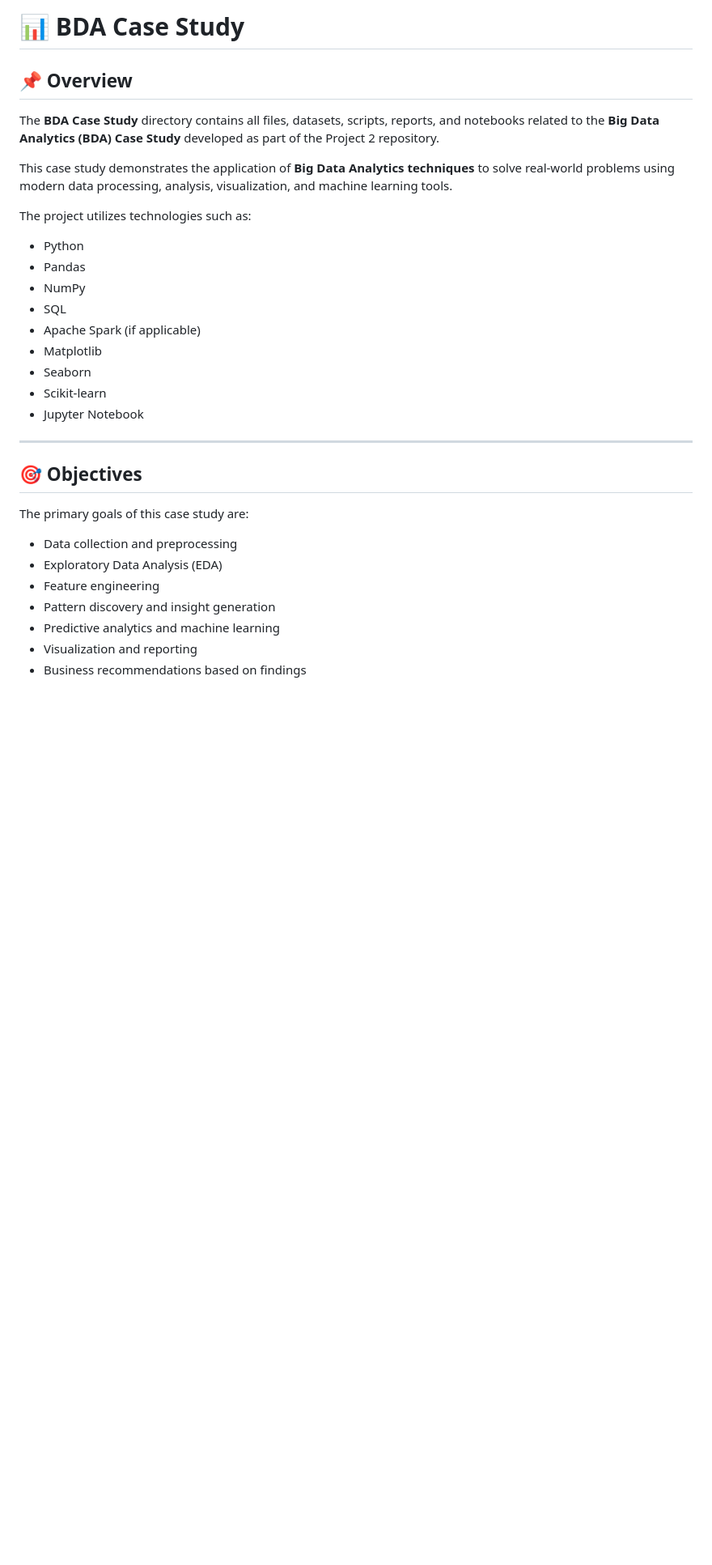
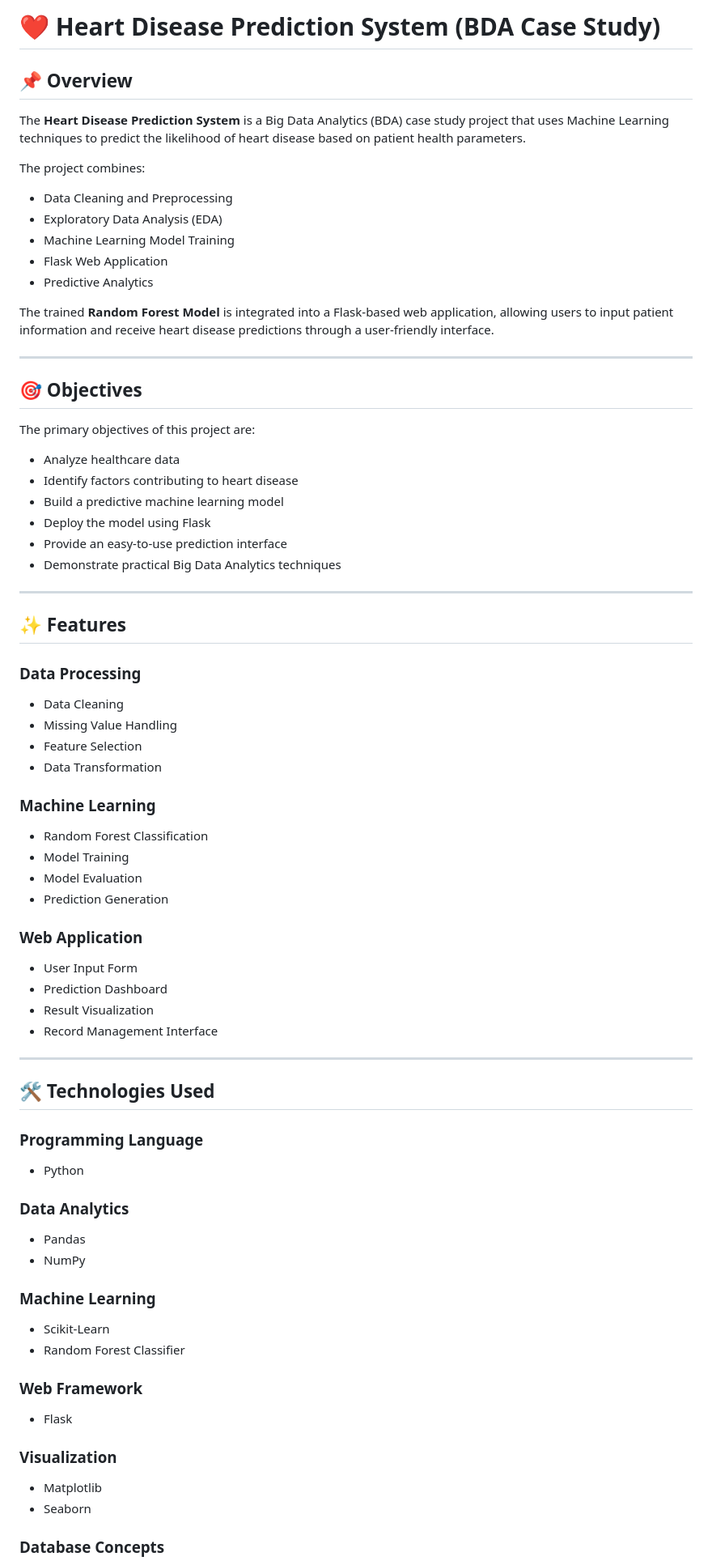
Before and after one commit to ShashiMadari/BDA-CASE-Study, a Markdown page: README.md, the part around one of its changes. Shown at 81% size. GitHub-like rendering; blank space fills up the shorter version.

```diff
--- a/README.md
+++ b/README.md
@@ -1,33 +1,83 @@
-# 📊 BDA Case Study
+# ❤️ Heart Disease Prediction System (BDA Case Study)
 
 ## 📌 Overview
 
-The **BDA Case Study** directory contains all files, datasets, scripts, reports, and notebooks related to the **Big Data Analytics (BDA) Case Study** developed as part of the Project 2 repository.
+The **Heart Disease Prediction System** is a Big Data Analytics (BDA) case study project that uses Machine Learning techniques to predict the likelihood of heart disease based on patient health parameters.
 
-This case study demonstrates the application of **Big Data Analytics techniques** to solve real-world problems using modern data processing, analysis, visualization, and machine learning tools.
+The project combines:
 
-The project utilizes technologies such as:
+- Data Cleaning and Preprocessing
+- Exploratory Data Analysis (EDA)
+- Machine Learning Model Training
+- Flask Web Application
+- Predictive Analytics
 
-- Python
-- Pandas
-- NumPy
-- SQL
-- Apache Spark (if applicable)
-- Matplotlib
-- Seaborn
-- Scikit-learn
-- Jupyter Notebook
+The trained **Random Forest Model** is integrated into a Flask-based web application, allowing users to input patient information and receive heart disease predictions through a user-friendly interface.
 
 ---
 
 ## 🎯 Objectives
 
-The primary goals of this case study are:
+The primary objectives of this project are:
 
-- Data collection and preprocessing
-- Exploratory Data Analysis (EDA)
-- Feature engineering
-- Pattern discovery and insight generation
-- Predictive analytics and machine learning
-- Visualization and reporting
-- Business recommendations based on findings
+- Analyze healthcare data
+- Identify factors contributing to heart disease
+- Build a predictive machine learning model
+- Deploy the model using Flask
+- Provide an easy-to-use prediction interface
+- Demonstrate practical Big Data Analytics techniques
+
+---
+
+## ✨ Features
+
+### Data Processing
+
+- Data Cleaning
+- Missing Value Handling
+- Feature Selection
+- Data Transformation
+
+### Machine Learning
+
+- Random Forest Classification
+- Model Training
+- Model Evaluation
+- Prediction Generation
+
+### Web Application
+
+- User Input Form
+- Prediction Dashboard
+- Result Visualization
+- Record Management Interface
+
+---
+
+## 🛠️ Technologies Used
+
+### Programming Language
+
+- Python
+
+### Data Analytics
+
+- Pandas
+- NumPy
+
+### Machine Learning
+
+- Scikit-Learn
+- Random Forest Classifier
+
+### Web Framework
+
+- Flask
+
+### Visualization
+
+- Matplotlib
+- Seaborn
+
+### Database Concepts
+
```
Also changed, not shown: other parts of README.md (+183 -178 lines).
